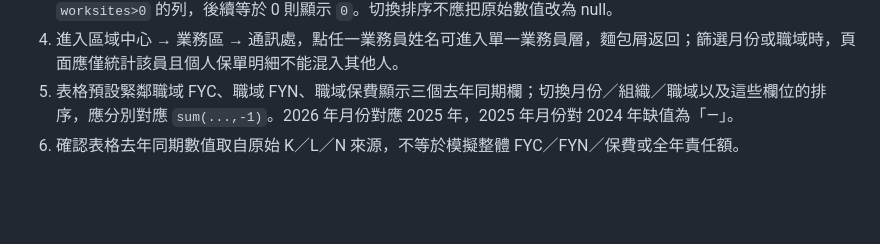
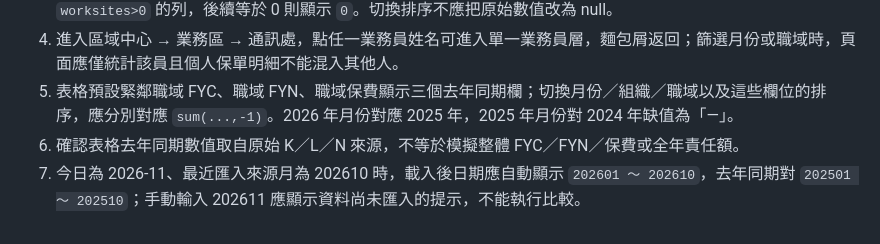
Before and after one commit to hub-google/WorkSite_KGI, a Markdown page: docs/ACCEPTANCE_TESTS.md, the part around the change. Drawn GitHub-style; blank space fills up the shorter version.

Commit message:
docs: restrict YoY to last imported month

```diff
--- a/docs/ACCEPTANCE_TESTS.md
+++ b/docs/ACCEPTANCE_TESTS.md
@@ -232,3 +232,4 @@
 4. 進入區域中心 → 業務區 → 通訊處，點任一業務員姓名可進入單一業務員層，麵包屑返回；篩選月份或職域時，頁面應僅統計該員且個人保單明細不能混入其他人。
 5. 表格預設緊鄰職域 FYC、職域 FYN、職域保費顯示三個去年同期欄；切換月份／組織／職域以及這些欄位的排序，應分別對應 `sum(...,-1)`。2026 年月份對應 2025 年，2025 年月份對 2024 年缺值為「—」。
 6. 確認表格去年同期數值取自原始 K／L／N 來源，不等於模擬整體 FYC／FYN／保費或全年責任額。
+7. 今日為 2026-11、最近匯入來源月為 202610 時，載入後日期應自動顯示 `202601 ～ 202610`，去年同期對 `202501 ～ 202510`；手動輸入 202611 應顯示資料尚未匯入的提示，不能執行比較。
```
